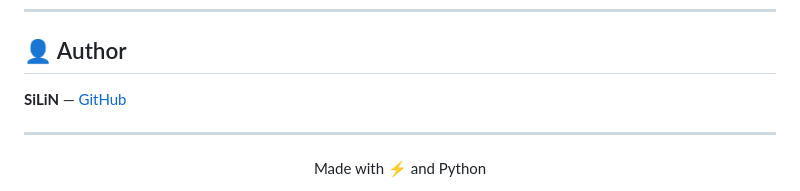
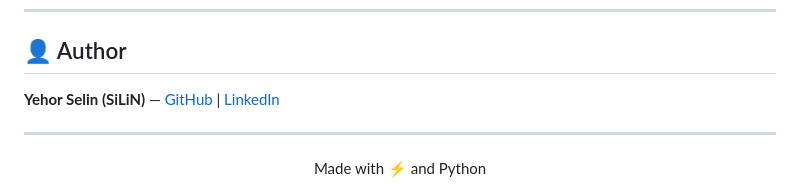
Before and after one commit to SiLiN-ua/ThunderTrace, a Markdown page: README.md, the part around the change. GitHub-like rendering.

Commit message:
Add LinkedIn link to README

```diff
--- a/README.md
+++ b/README.md
@@ -174,7 +174,7 @@ The author is not responsible for any misuse of this tool.
 
 ## 👤 Author
 
-**SiLiN** — [GitHub](https://github.com/SiLiN-ua)
+**Yehor Selin (SiLiN)** — [GitHub](https://github.com/SiLiN-ua) | [LinkedIn](https://www.linkedin.com/in/yehor-selin/)
 
 ---
 
```
